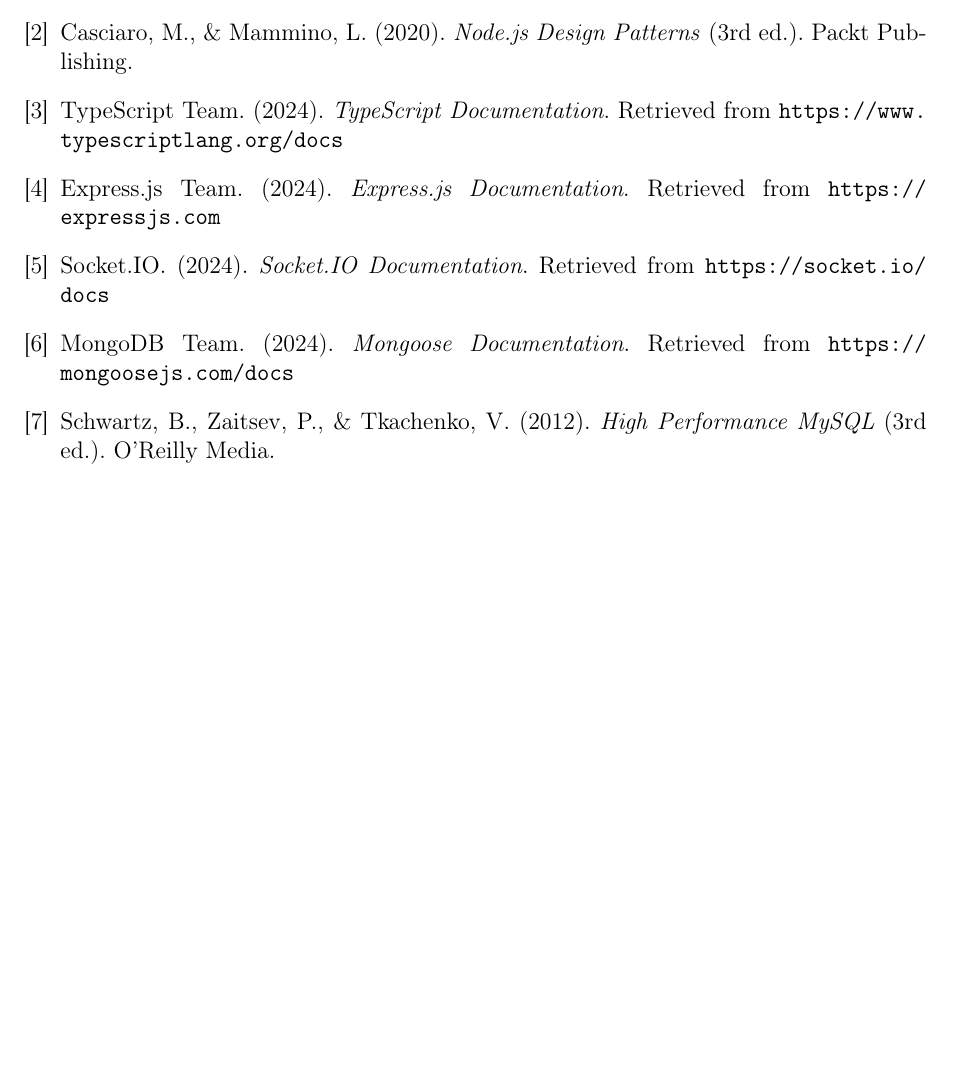
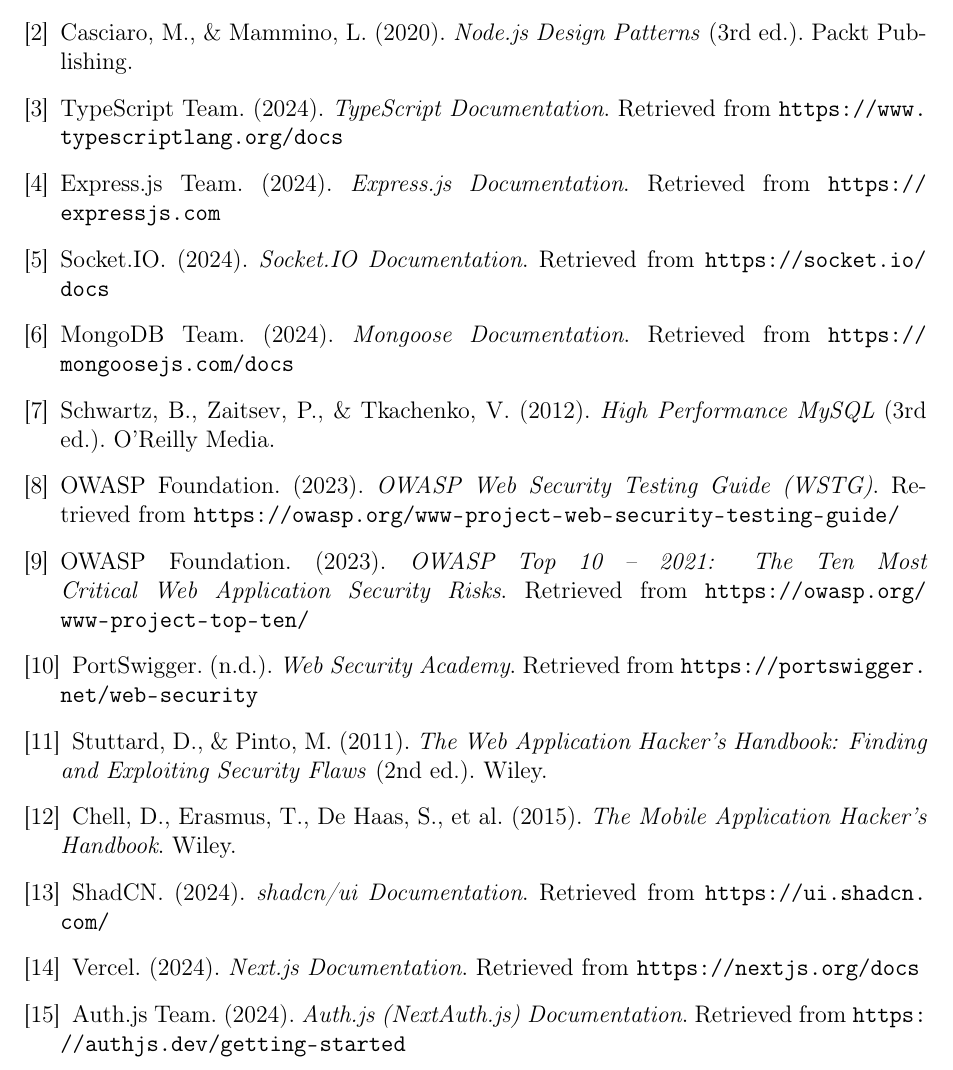
Before and after one commit to StudentPortal-grad/student-portal-docs, a LaTeX thesis (latex-doc/main.tex, which reads latex-doc/chapters/chapter8_future_conclusion.tex): part of page 94 of 94, cut so that both start at the same text, the shorter picture padded with empty space. Compiled offline with pdfLaTeX.

Commit message:
refs: add additional references

```diff
--- a/latex-doc/chapters/chapter8_future_conclusion.tex
+++ b/latex-doc/chapters/chapter8_future_conclusion.tex
@@ -74,4 +75,32 @@
     \bibitem{high-perf-mysql}
     Schwartz, B., Zaitsev, P., \& Tkachenko, V. (2012). \textit{High Performance MySQL} (3rd ed.). O'Reilly Media.
 
+    % Security
+    \bibitem{owasp-wstg}
+    OWASP Foundation. (2023). \textit{OWASP Web Security Testing Guide (WSTG)}. Retrieved from \url{https://owasp.org/www-project-web-security-testing-guide/}
+
+    \bibitem{owasp-top10}
+    OWASP Foundation. (2023). \textit{OWASP Top 10 – 2021: The Ten Most Critical Web Application Security Risks}. Retrieved from \url{https://owasp.org/www-project-top-ten/}
+
+    \bibitem{portswigger}
+    PortSwigger. (n.d.). \textit{Web Security Academy}. Retrieved from \url{https://portswigger.net/web-security}
+
+    \bibitem{web-hackers-handbook}
+    Stuttard, D., \& Pinto, M. (2011). \textit{The Web Application Hacker's Handbook: Finding and Exploiting Security Flaws} (2nd ed.). Wiley.
+
+    \bibitem{mobile-hackers-handbook}
+    Chell, D., Erasmus, T., De Haas, S., et al. (2015). \textit{The Mobile Application Hacker's Handbook}. Wiley.
+
+    % Web
+    \bibitem{shadcn-ui}
+    ShadCN. (2024). \textit{shadcn/ui Documentation}. Retrieved from \url{https://ui.shadcn.com/}
+
+    \bibitem{nextjs-docs}
+    Vercel. (2024). \textit{Next.js Documentation}. Retrieved from \url{https://nextjs.org/docs}
+
+    \bibitem{next-auth-docs}
+    Auth.js Team. (2024). \textit{Auth.js (NextAuth.js) Documentation}. Retrieved from \url{https://authjs.dev/getting-started}
+
+    % Mobile
+
 \end{thebibliography}
```
Also changed, not shown: latex-doc/chapters/chapter8_future_conclusion.tex (1 more changed lines), 4 other files.
